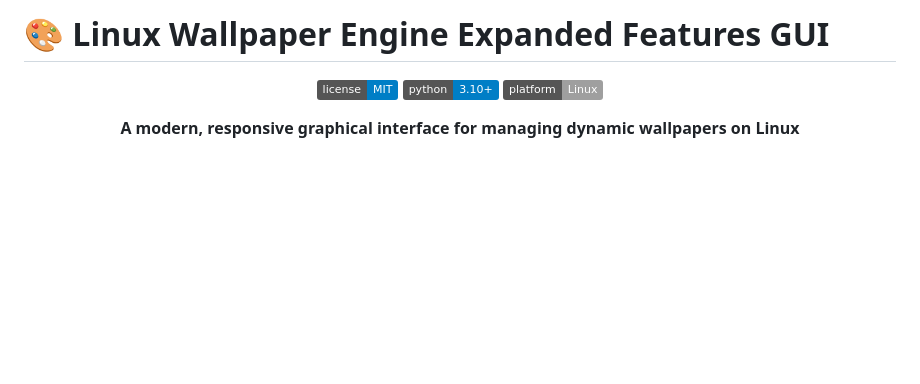
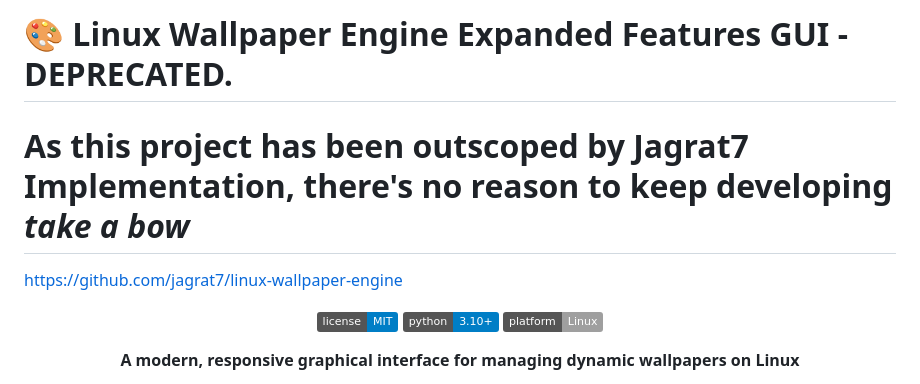
Before and after one commit to Mauefrod/lwe-GUI, a Markdown page: README.md, the part around the change. Drawn GitHub-style; badges without logos; blank space fills up the shorter version.

Commit message:
Update README to indicate project deprecation
Mark project as deprecated due to Jagrat7 implementation.

```diff
--- a/README.md
+++ b/README.md
@@ -1,4 +1,6 @@
-# 🎨 Linux Wallpaper Engine Expanded Features GUI
+# 🎨 Linux Wallpaper Engine Expanded Features GUI - DEPRECATED.
+# As this project has been outscoped by Jagrat7 Implementation, there's no reason to keep developing *take a bow*
+https://github.com/jagrat7/linux-wallpaper-engine
 
 <div align="center">
 
```
